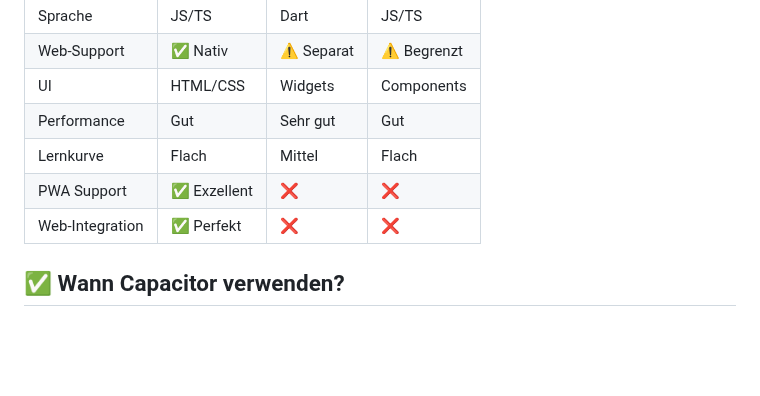
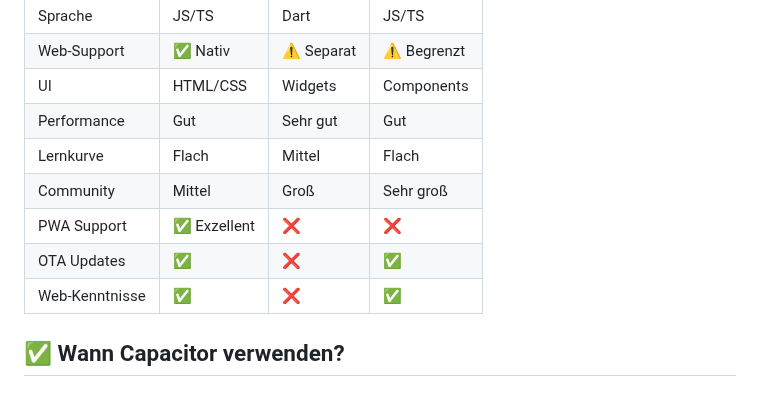
Before and after one commit to iam2nu/cross-platform-mobile-comparison, a Markdown page: Capacitor/README.md, the part around the change. GitHub-like rendering; blank space fills up the shorter version.

```diff
--- a/Capacitor/README.md
+++ b/Capacitor/README.md
@@ -278,8 +278,10 @@ Network.addListener('networkStatusChange', status => {
 | UI | HTML/CSS | Widgets | Components |
 | Performance | Gut | Sehr gut | Gut |
 | Lernkurve | Flach | Mittel | Flach |
+| Community | Mittel | Groß | Sehr groß |
 | PWA Support | ✅ Exzellent | ❌ | ❌ |
-| Web-Integration | ✅ Perfekt | ❌ | ❌ |
+| OTA Updates | ✅ | ❌ | ✅ |
+| Web-Kenntnisse | ✅ | ❌ | ✅ |
 
 ## ✅ Wann Capacitor verwenden?
 
```
Also changed, not shown: Expo/README.md (+18 -2 lines), Flutter/README.md (+25 -3 lines).
